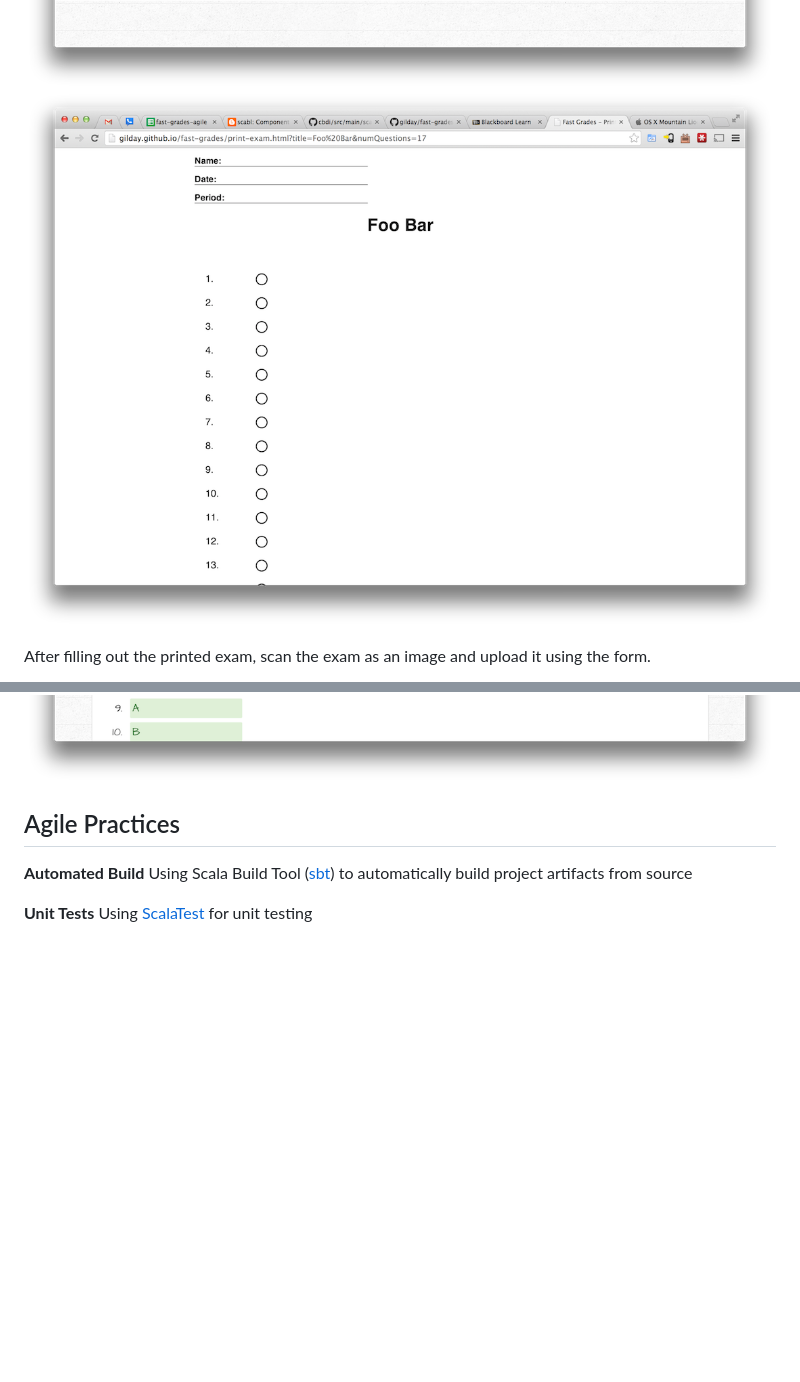
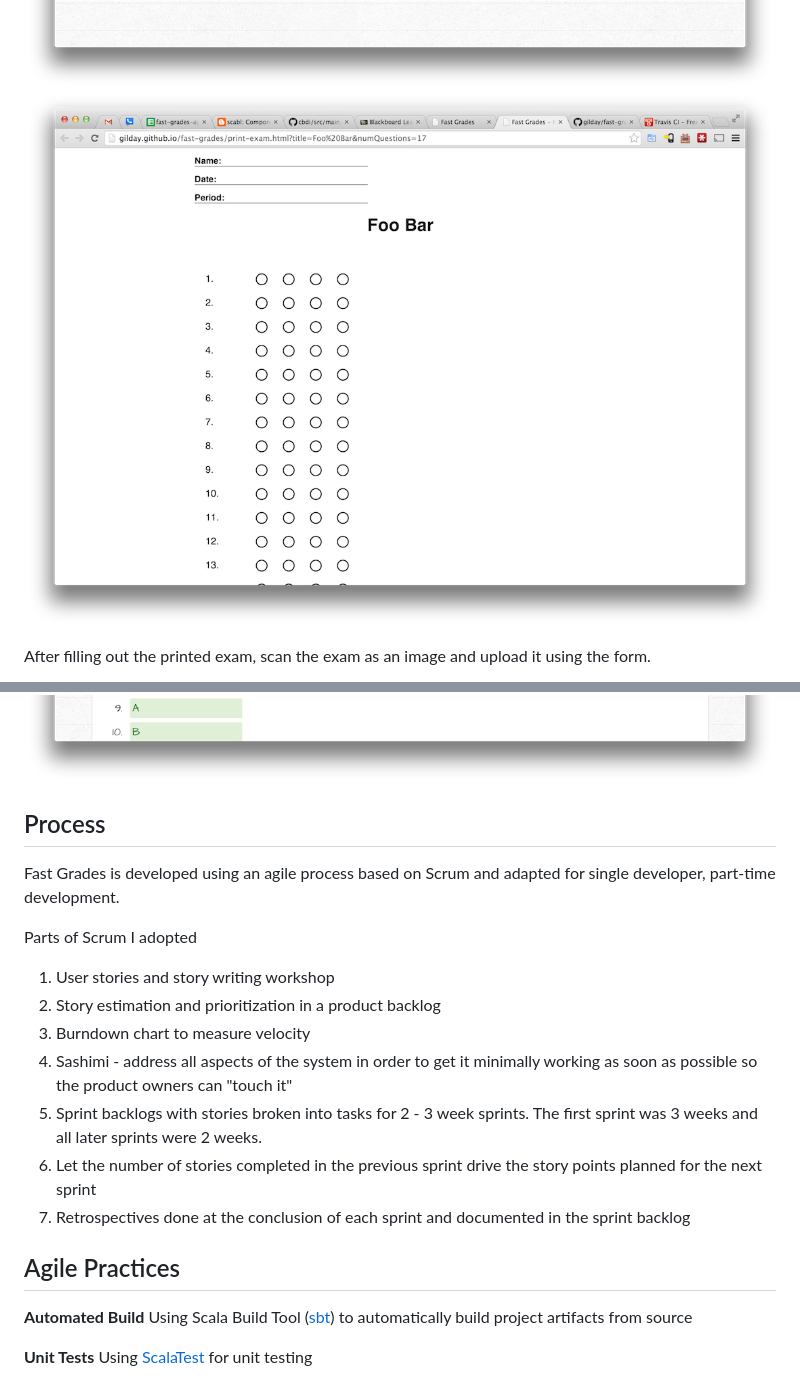
Before and after one commit to gilday/fast-grades, a Markdown page: README.md, 2 parts joined by grey strips. GitHub-like rendering; pictures changed too: docs/sshot-print-exam.png; blank space fills up the shorter version.

```diff
--- a/README.md
+++ b/README.md
@@ -52,6 +52,20 @@ After filling out the printed exam, scan the exam as an image and upload it usin
 The system responds to the file upload with a grade report screen.
 
 ![Grade Report](https://raw.githubusercontent.com/gilday/fast-grades/final-report/docs/sshot-grade-report.png)
+
+## Process
+
+Fast Grades is developed using an agile process based on Scrum and adapted for single developer, part-time development.
+
+Parts of Scrum I adopted
+
+1. User stories and story writing workshop
+2. Story estimation and prioritization in a product backlog
+3. Burndown chart to measure velocity
+4. Sashimi - address all aspects of the system in order to get it minimally working as soon as possible so the product owners can "touch it"
+5. Sprint backlogs with stories broken into tasks for 2 - 3 week sprints. The first sprint was 3 weeks and all later sprints were 2 weeks.
+6. Let the number of stories completed in the previous sprint drive the story points planned for the next sprint
+7. Retrospectives done at the conclusion of each sprint and documented in the sprint backlog
 
 ## Agile Practices
 
```
